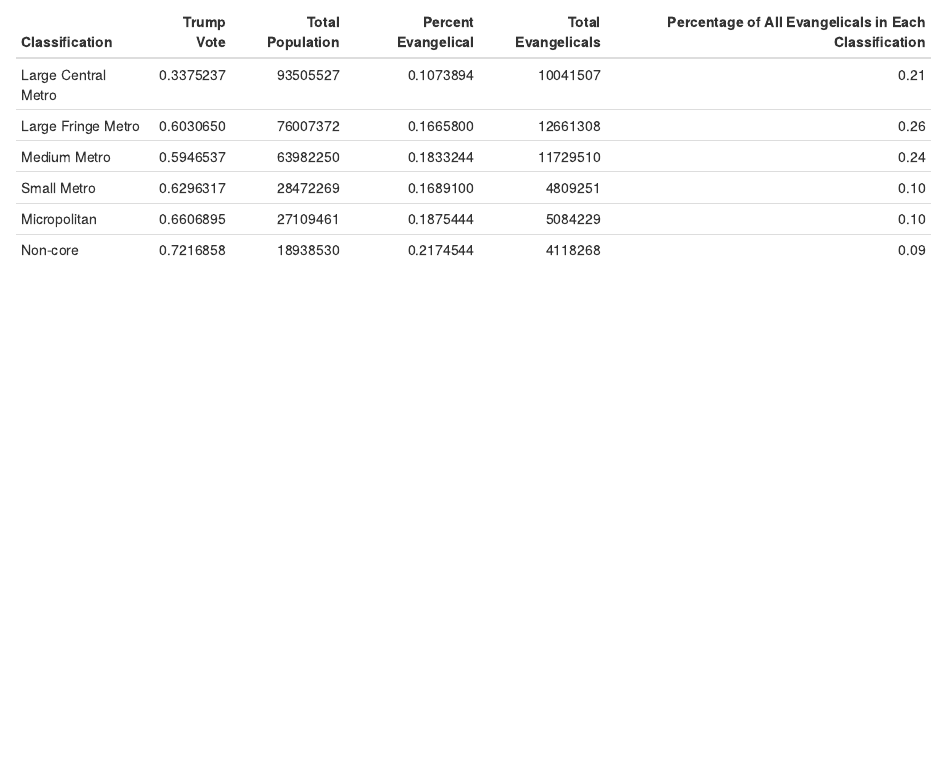
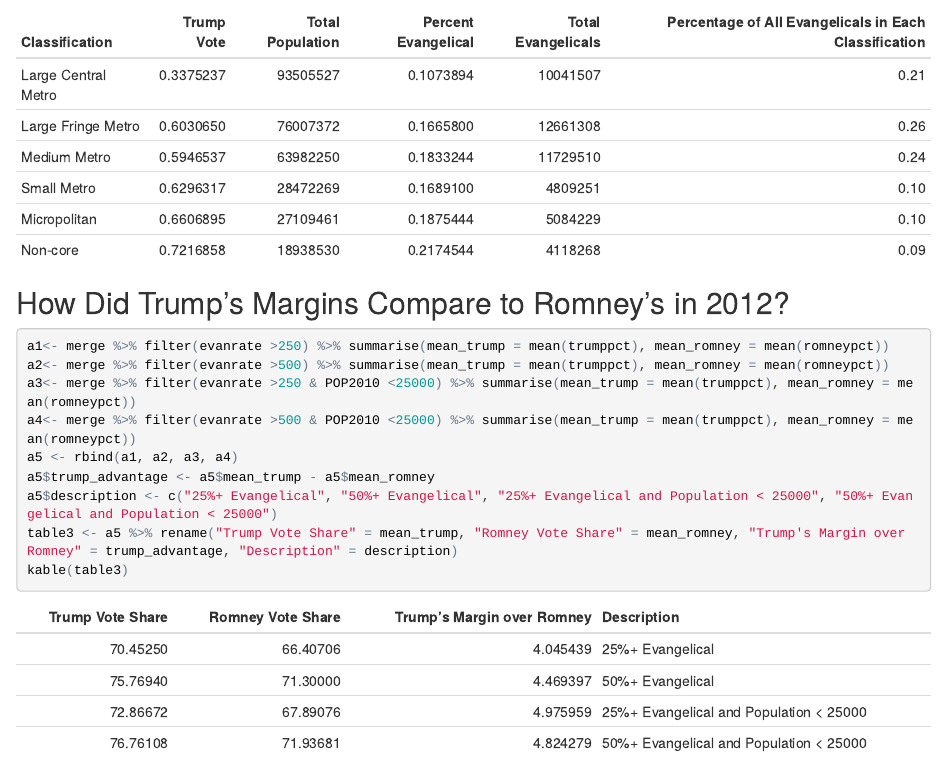
Before and after one commit to ryanburge/2016_election, an R Markdown document (wapo.Rmd): the page in a window 1100 px wide, from 7520 px down. The pictures show the output file wapo.html that the author committed with the source, opened offline; long lines of code are wrapped.

Commit message:
Added a section comparing Romney 2012 to Trump 2016.

````diff
--- a/wapo.Rmd
+++ b/wapo.Rmd
@@ -191,3 +191,5 @@
 table2 <- table2 %>% rename("Classification" = code, "Trump Vote" = trump_vote, "Total Population" = total_pop, "Percent Evangelical" = evan_percent, "Total Evangelicals" = total_evan, "Percentage of All Evangelicals in Each Classification" = percent_total)
 kable(table2)
 ```
+
+```{r message=FALSE, warning=FALSE, echo= FALSE}
@@ -193,0 +199,23 @@
+trump <- filter(vote, cand_name == "Donald Trump")
+pres12$fips <- pres12$FIPS
+pres12$FIPS <- NULL
+merge <- merge(trump, pres12, by=c("fips"))
+census <- read.dta("D:/2016_election/relcensus.dta", convert.factors = FALSE)
+census <- select(census, fips, evanrate, POP2010)
+merge <- merge(census, merge, by=c("fips"))
+#merge <- select(merge, fips, evanrate, pct, romneypct)
+merge$romneypct <- as.numeric(merge$romneypct)
+merge <- merge %>% mutate(trumppct = pct*100)
+```
+## How Did Trump's Margins Compare to Romney's in 2012?
+```{r message=FALSE, warning=FALSE}
+a1<- merge %>% filter(evanrate >250) %>% summarise(mean_trump = mean(trumppct), mean_romney = mean(romneypct))
+a2<- merge %>% filter(evanrate >500) %>% summarise(mean_trump = mean(trumppct), mean_romney = mean(romneypct))
+a3<- merge %>% filter(evanrate >250 & POP2010 <25000) %>% summarise(mean_trump = mean(trumppct), mean_romney = mean(romneypct))
+a4<- merge %>% filter(evanrate >500 & POP2010 <25000) %>% summarise(mean_trump = mean(trumppct), mean_romney = mean(romneypct))
+a5 <- rbind(a1, a2, a3, a4)
+a5$trump_advantage <- a5$mean_trump - a5$mean_romney
+a5$description <- c("25%+ Evangelical", "50%+ Evangelical", "25%+ Evangelical and Population < 25000", "50%+ Evangelical and Population < 25000")
+table3 <- a5 %>% rename("Trump Vote Share" = mean_trump, "Romney Vote Share" = mean_romney, "Trump's Margin over Romney" = trump_advantage, "Description" = description)
+kable(table3)
+```
````
Also changed, not shown: wapo.html, wapo.Rmd (3 more changed lines), 1 other file.
